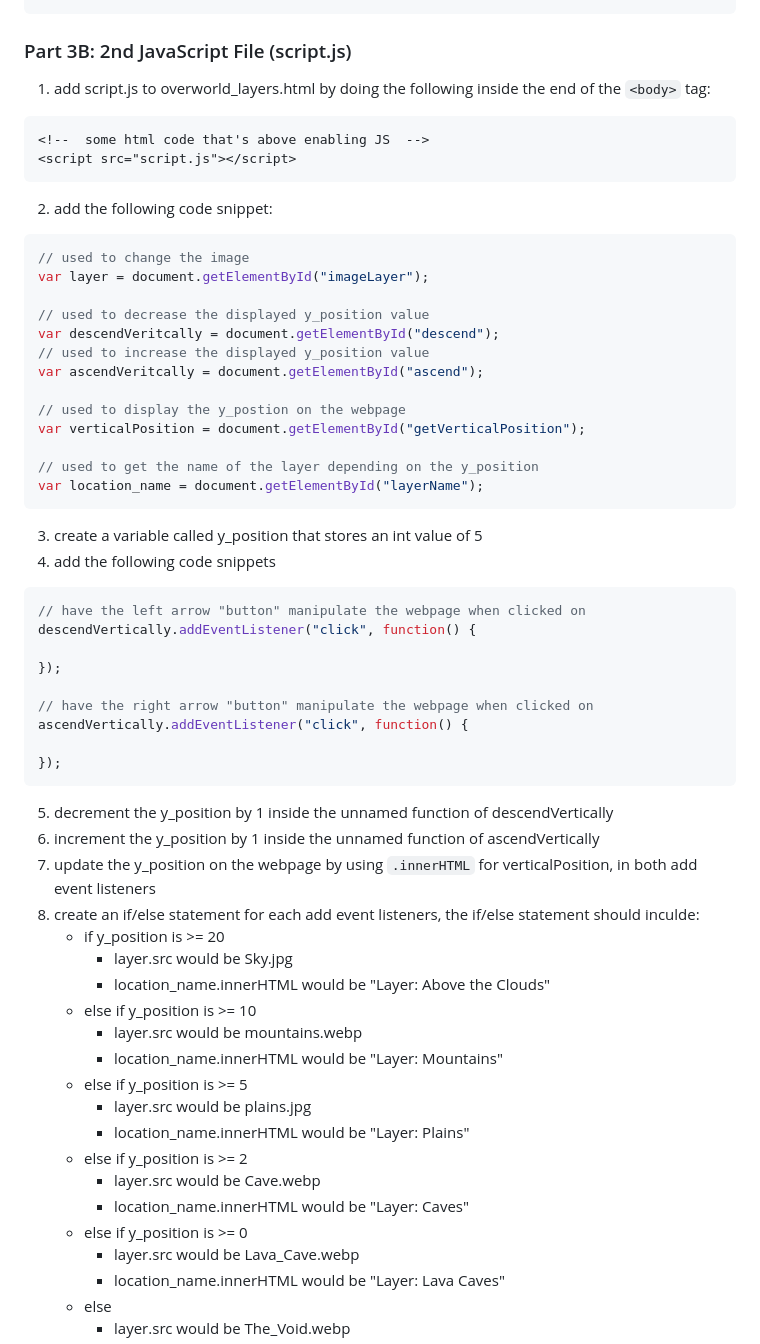
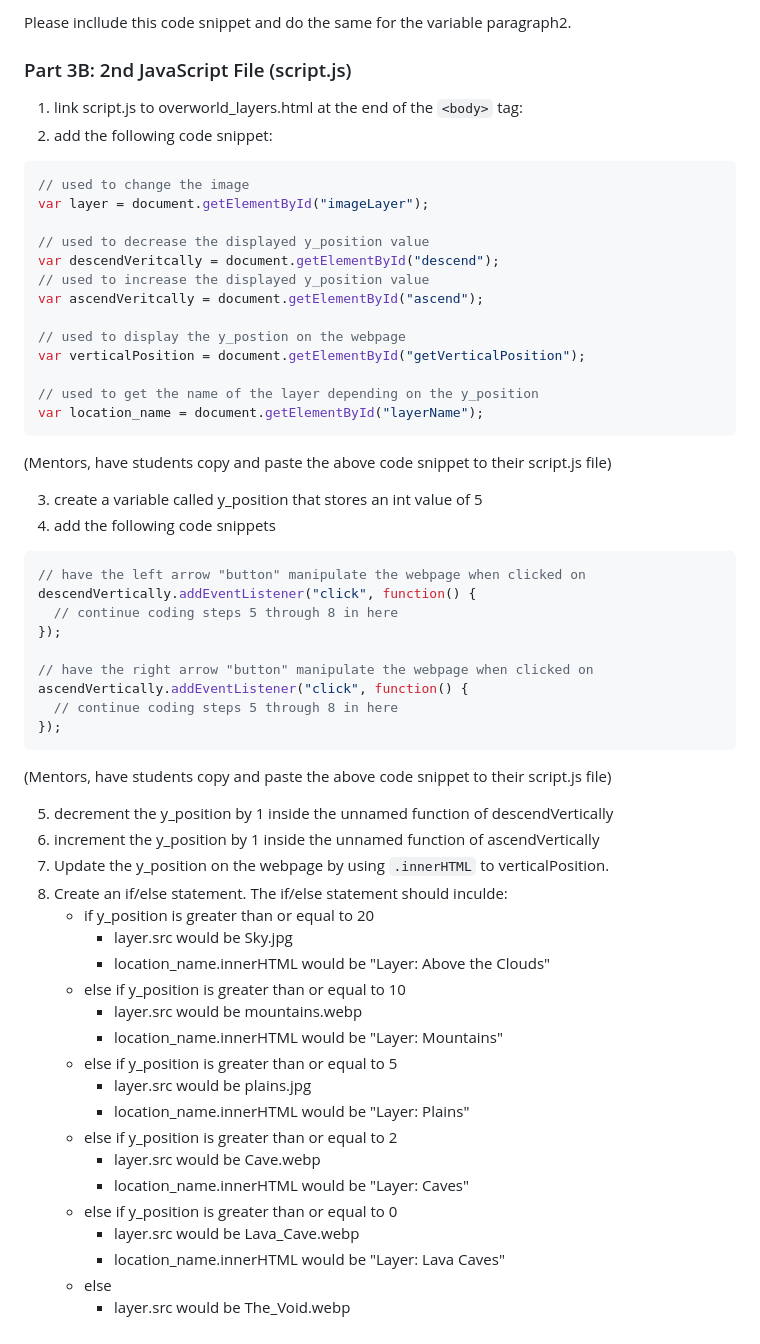
Before and after one commit to YJRenK9/MC-Code-Gallery, a Markdown page: README.md, the part around the change printed below. Rendered like a GitHub page.

````diff
--- a/README.md
+++ b/README.md
@@ -156,12 +130,9 @@ Completing Part2A means you have 4 images and two pre tags.  Feel free to use <b
   ```
+  Please incllude this code snippet and do the same for the variable paragraph2.
 
 ### Part 3B: 2nd JavaScript File (script.js)
 
-  1. add script.js to overworld_layers.html by doing the following inside the end of the ```<body>``` tag:
-  ```html
-  <!--  some html code that's above enabling JS  -->
-  <script src="script.js"></script>
-  ```
+  1. link script.js to overworld_layers.html at the end of the ```<body>``` tag:
   2. add the following code snippet:
   ```js
   // used to change the image
@@ -178,36 +149,42 @@ Completing Part2A means you have 4 images and two pre tags.  Feel free to use <b
   // used to get the name of the layer depending on the y_position
   var location_name = document.getElementById("layerName");
   ```
+
+  (Mentors, have students copy and paste the above code snippet to their script.js file)
+
   3. create a variable called y_position that stores an int value of 5
   4. add the following code snippets
   ```js
   // have the left arrow "button" manipulate the webpage when clicked on
   descendVertically.addEventListener("click", function() {
-
+    // continue coding steps 5 through 8 in here
   });
 
   // have the right arrow "button" manipulate the webpage when clicked on
   ascendVertically.addEventListener("click", function() {
-
+    // continue coding steps 5 through 8 in here
   });
   ```
+
+ (Mentors, have students copy and paste the above code snippet to their script.js file)
+
   5. decrement the y_position by 1 inside the unnamed function of descendVertically
   6. increment the y_position by 1 inside the unnamed function of ascendVertically
-  7. update the y_position on the webpage by using ```.innerHTML``` for verticalPosition, in both add event listeners
-  8. create an if/else statement for each add event listeners, the if/else statement should inculde:
-      + if y_position is >= 20
+  7. Update the y_position on the webpage by using ```.innerHTML``` to verticalPosition.
+  8. Create an if/else statement.  The if/else statement should inculde:
+      + if y_position is greater than or equal to 20
         + layer.src would be Sky.jpg
         + location_name.innerHTML would be "Layer: Above the Clouds"
-      + else if y_position is >= 10
+      + else if y_position is greater than or equal to 10
         + layer.src would be mountains.webp
         + location_name.innerHTML would be "Layer: Mountains"
-      + else if y_position is >= 5
+      + else if y_position is greater than or equal to 5
         + layer.src would be plains.jpg
         + location_name.innerHTML would be "Layer: Plains"
-      + else if y_position is >= 2
+      + else if y_position is greater than or equal to 2
         + layer.src would be Cave.webp
         + location_name.innerHTML would be "Layer: Caves"
-      + else if y_position is >= 0
+      + else if y_position is greater than or equal to 0
         + layer.src would be Lava_Cave.webp
         + location_name.innerHTML would be "Layer: Lava Caves"
       + else
````
Also changed, not shown: other parts of README.md (+15 -41 lines).
